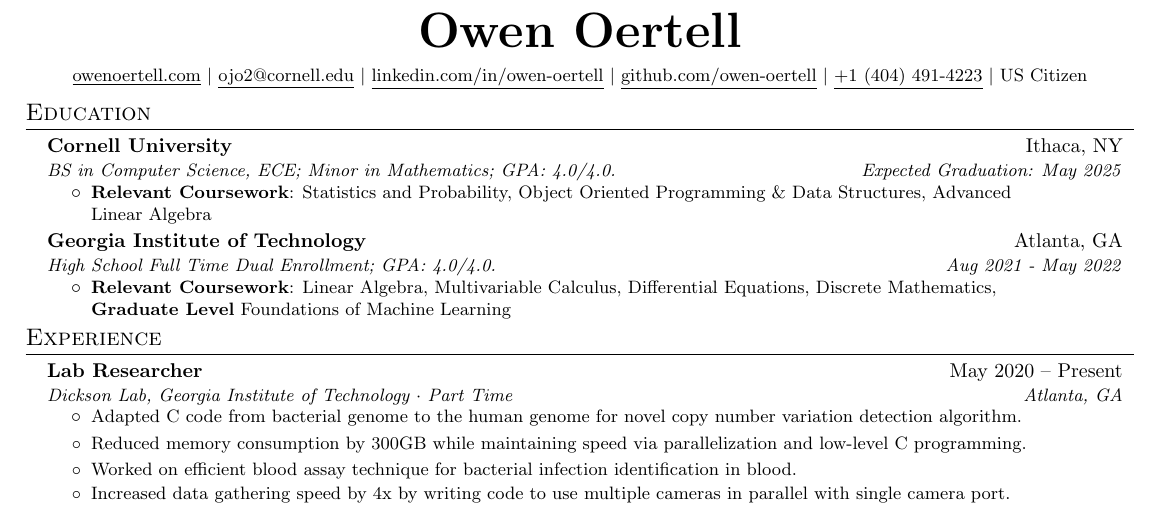
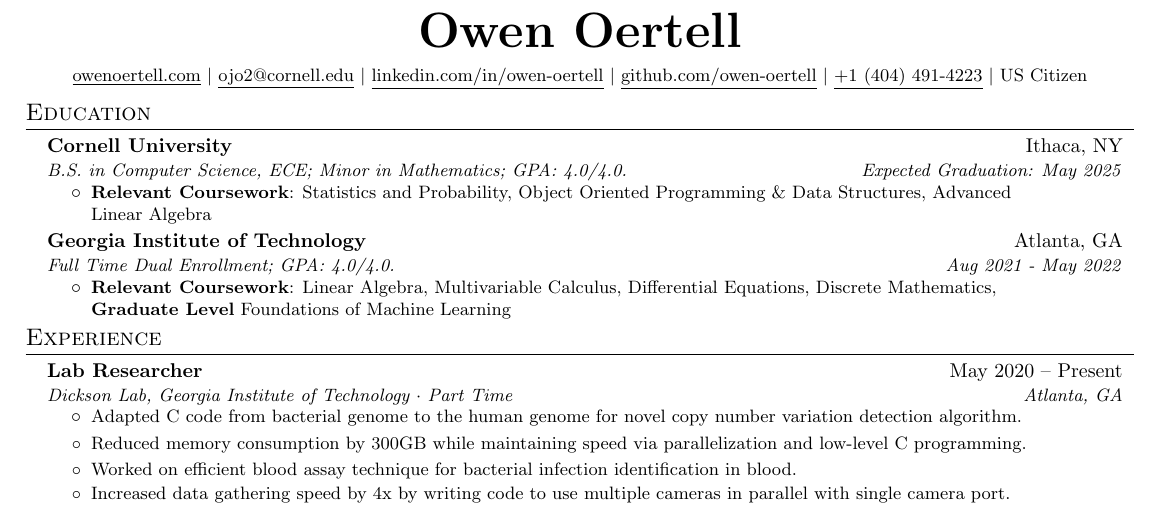
Before and after one commit to Owen-Oertell/resume.owenoertell.com, a LaTeX document (main.tex): part of the page, cut so that both start at the same text. Compiled offline with pdfLaTeX.

Commit message:
Making easier to parse

```diff
--- a/main.tex
+++ b/main.tex
@@ -112,13 +112,13 @@
 \resumeSubHeadingListStart
 \resumeSubheading
 {Cornell University}{Ithaca, NY}
-{BS in Computer Science, ECE; Minor in Mathematics; GPA: 4.0/4.0.}{Expected Graduation: May 2025}
+{B.S. in Computer Science, ECE; Minor in Mathematics; GPA: 4.0/4.0.}{Expected Graduation: May 2025}
 \resumeItemListStart
 \resumeItem{\textbf{Relevant Coursework}: Statistics and Probability, Object Oriented Programming \& Data Structures, Advanced Linear Algebra}
 \resumeItemListEnd
 \resumeSubheading
 {Georgia Institute of Technology}{Atlanta, GA}
-{High School Full Time Dual Enrollment; GPA: 4.0/4.0.}{Aug 2021 - May 2022}
+{Full Time Dual Enrollment; GPA: 4.0/4.0.}{Aug 2021 - May 2022}
 \resumeItemListStart
 \resumeItem{\textbf{Relevant Coursework}: Linear Algebra, Multivariable Calculus, Differential Equations, Discrete Mathematics, \textbf{Graduate Level} Foundations of Machine Learning}
 \resumeItemListEnd
```
Also changed, not shown: main.pdf, 3 other files.
